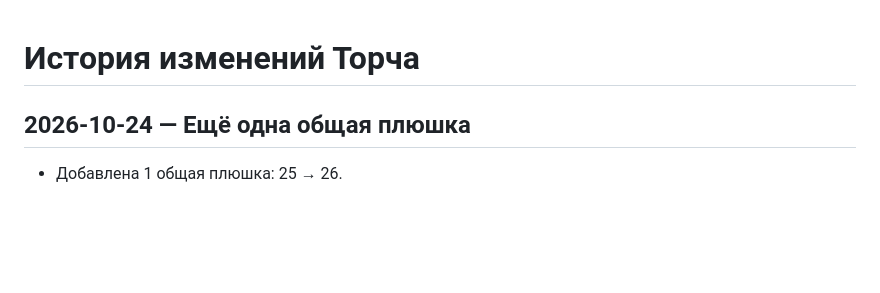
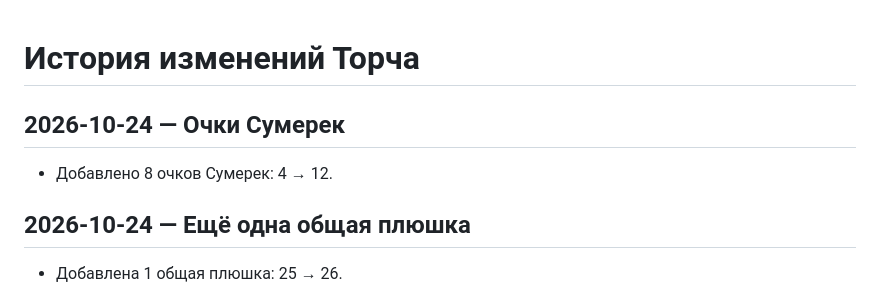
Before and after one commit to ydk-of/torch-character, a Markdown page: CHANGELOG.md, the part around the change. Drawn GitHub-style; blank space fills up the shorter version.

Commit message:
Record eight Twilight points added

```diff
--- a/CHANGELOG.md
+++ b/CHANGELOG.md
@@ -1,4 +1,7 @@
 # История изменений Торча
+
+## 2026-10-24 — Очки Сумерек
+- Добавлено 8 очков Сумерек: 4 → 12.
 
 ## 2026-10-24 — Ещё одна общая плюшка
 - Добавлена 1 общая плюшка: 25 → 26.
```
